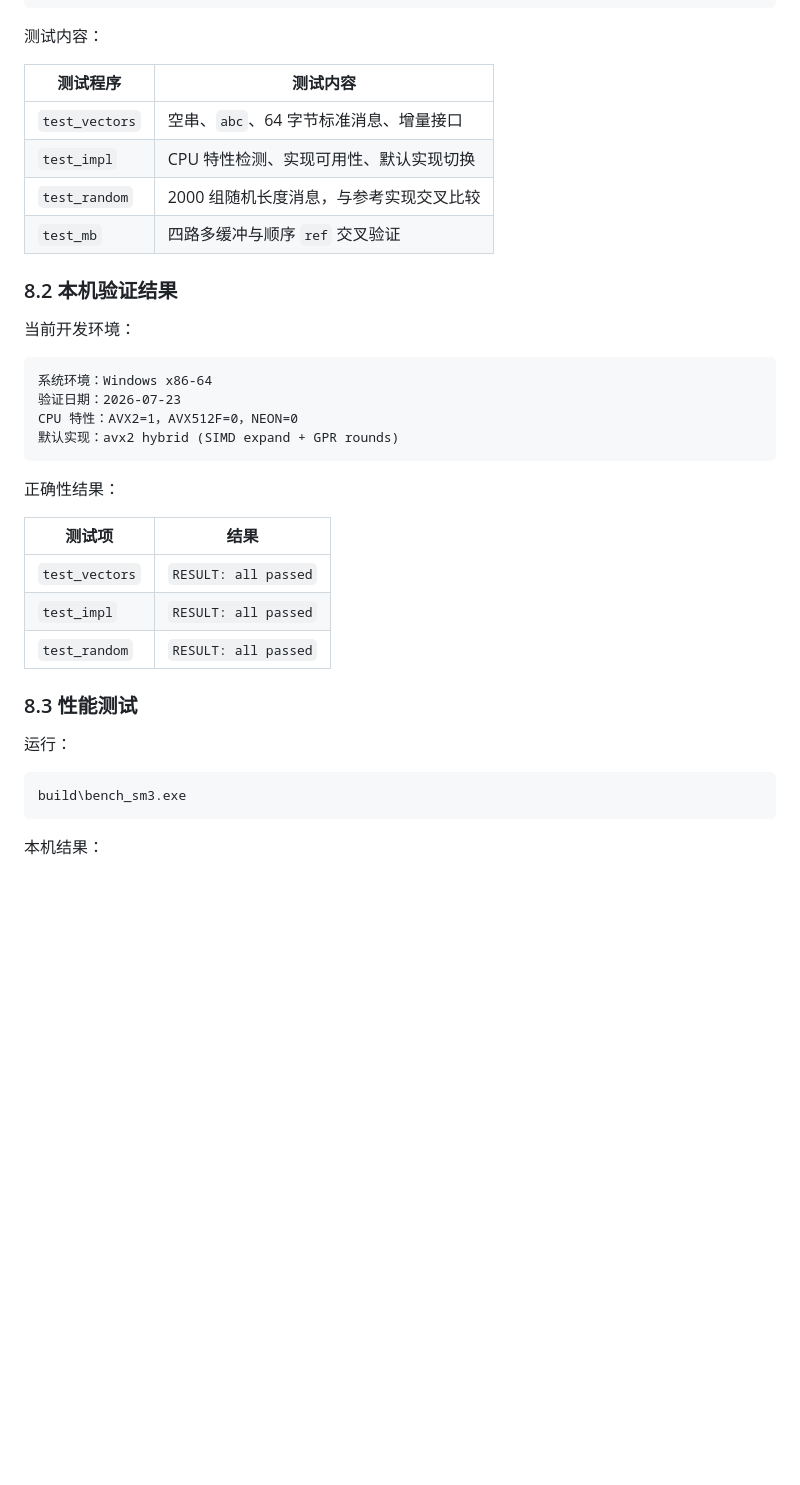
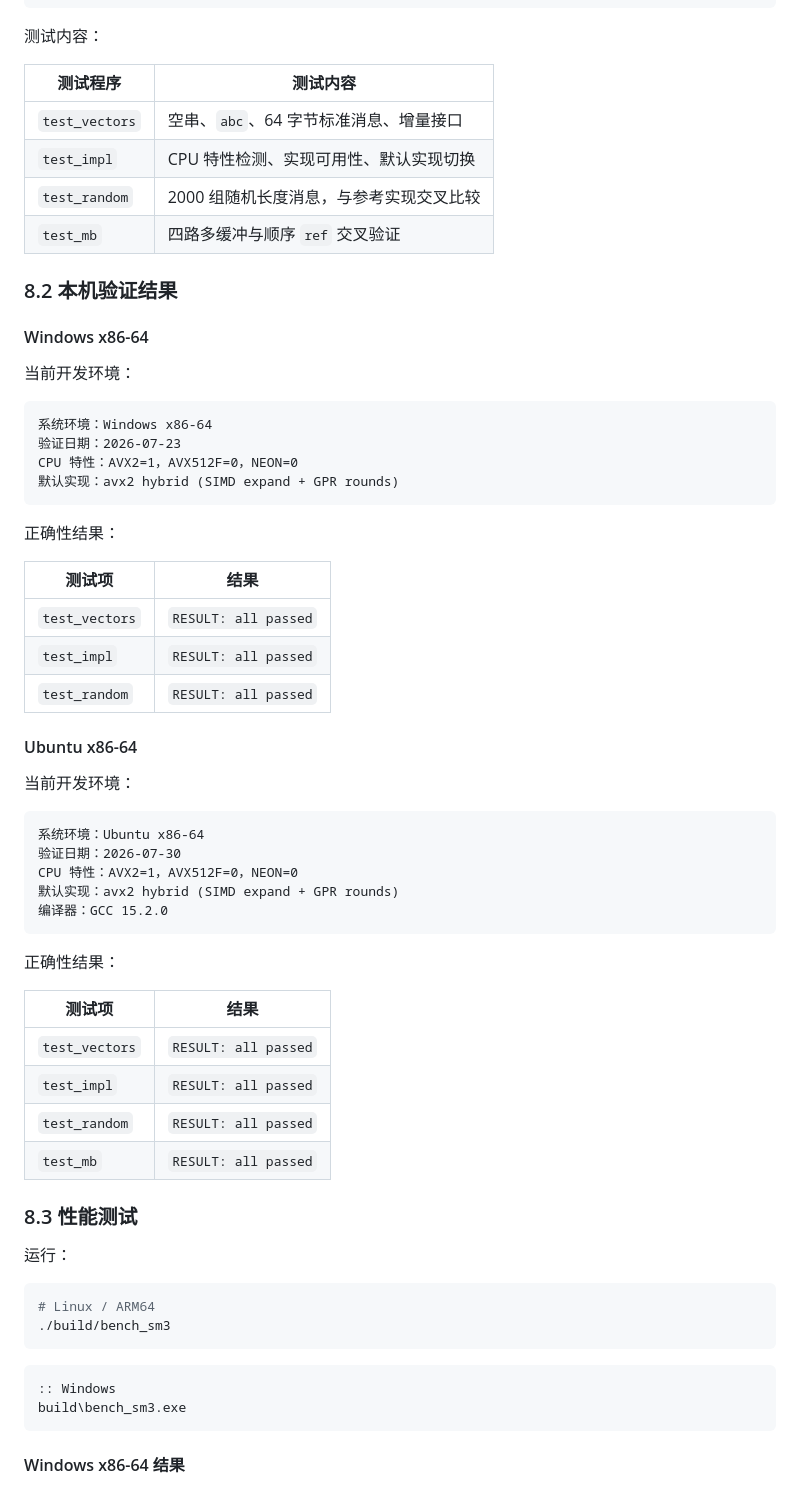
Before and after one commit to CHILING12/cyberspace-innovation-practice, a Markdown page: Task 4/Task4_README.md, the part around one of its changes. GitHub-like rendering; blank space fills up the shorter version.

````diff
--- a/Task 4/Task4_README.md
+++ b/Task 4/Task4_README.md
@@ -368,14 +368,16 @@ Linux / ARM64：
 
 测试内容：
 
-| 测试程序 | 测试内容 |
-|---|---|
-| `test_vectors` | 空串、`abc`、64 字节标准消息、增量接口 |
-| `test_impl` | CPU 特性检测、实现可用性、默认实现切换 |
-| `test_random` | 2000 组随机长度消息，与参考实现交叉比较 |
-| `test_mb` | 四路多缓冲与顺序 `ref` 交叉验证 |
+| 测试程序       | 测试内容                                |
+| -------------- | --------------------------------------- |
+| `test_vectors` | 空串、`abc`、64 字节标准消息、增量接口  |
+| `test_impl`    | CPU 特性检测、实现可用性、默认实现切换  |
+| `test_random`  | 2000 组随机长度消息，与参考实现交叉比较 |
+| `test_mb`      | 四路多缓冲与顺序 `ref` 交叉验证         |
 
 ### 8.2 本机验证结果
+
+#### Windows x86-64
 
 当前开发环境：
 
@@ -388,11 +390,32 @@ CPU 特性：AVX2=1，AVX512F=0，NEON=0
 
 正确性结果：
 
-| 测试项 | 结果 |
-|---|---|
+| 测试项         | 结果                 |
+| -------------- | -------------------- |
 | `test_vectors` | `RESULT: all passed` |
-| `test_impl` | `RESULT: all passed` |
-| `test_random` | `RESULT: all passed` |
+| `test_impl`    | `RESULT: all passed` |
+| `test_random`  | `RESULT: all passed` |
+
+#### Ubuntu x86-64
+
+当前开发环境：
+
+```text
+系统环境：Ubuntu x86-64
+验证日期：2026-07-30
+CPU 特性：AVX2=1，AVX512F=0，NEON=0
+默认实现：avx2 hybrid (SIMD expand + GPR rounds)
+编译器：GCC 15.2.0
+```
+
+正确性结果：
+
+| 测试项         | 结果                 |
+| -------------- | -------------------- |
+| `test_vectors` | `RESULT: all passed` |
+| `test_impl`    | `RESULT: all passed` |
+| `test_random`  | `RESULT: all passed` |
+| `test_mb`      | `RESULT: all passed` |
 
 
 
@@ -400,9 +423,15 @@ CPU 特性：AVX2=1，AVX512F=0，NEON=0
 
 运行：
 
+```bash
+# Linux / ARM64
+./build/bench_sm3
+```
+
 ```bat
+:: Windows
 build\bench_sm3.exe
 ```
 
-本机结果：
+#### Windows x86-64 结果
 
````
Also changed, not shown: other parts of Task 4/Task4_README.md (+67 -41 lines).
